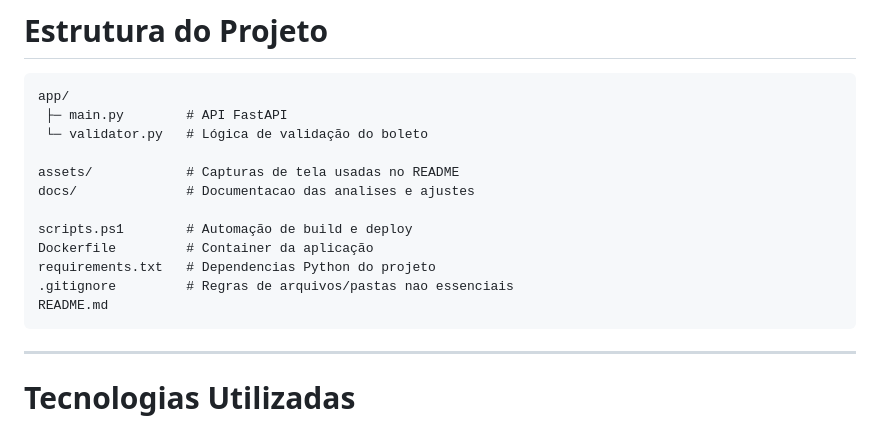
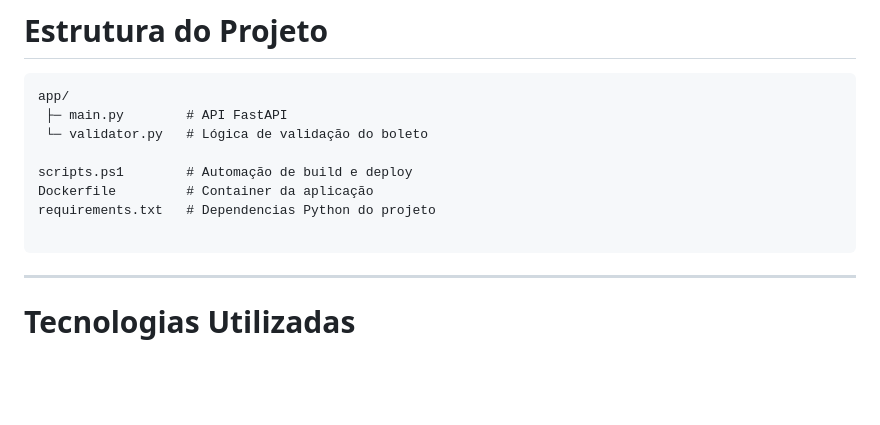
Before and after one commit to AllanGiaretta26/Autentificador-de-Boletos, a Markdown page: README.md, the part around the change. GitHub-like rendering; blank space fills up the shorter version.

Commit message:
Update README to remove unnecessary sections
Removed sections related to assets, docs, and .gitignore from README.

````diff
--- a/README.md
+++ b/README.md
@@ -217,14 +217,10 @@ app/
  ├─ main.py        # API FastAPI
  └─ validator.py   # Lógica de validação do boleto
 
-assets/            # Capturas de tela usadas no README
-docs/              # Documentacao das analises e ajustes
-
 scripts.ps1        # Automação de build e deploy
 Dockerfile         # Container da aplicação
 requirements.txt   # Dependencias Python do projeto
-.gitignore         # Regras de arquivos/pastas nao essenciais
-README.md
+
 ```
 
 ---
````
